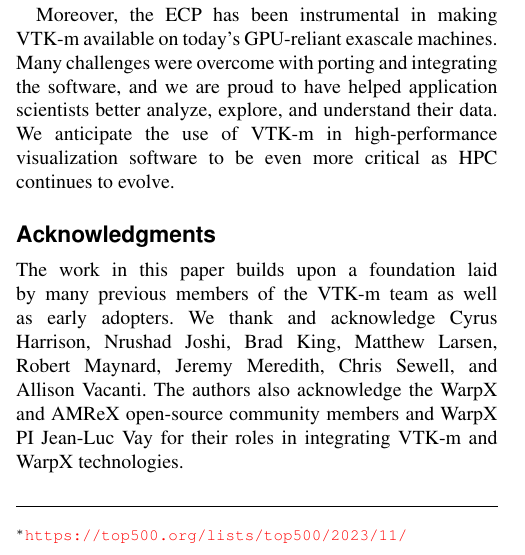
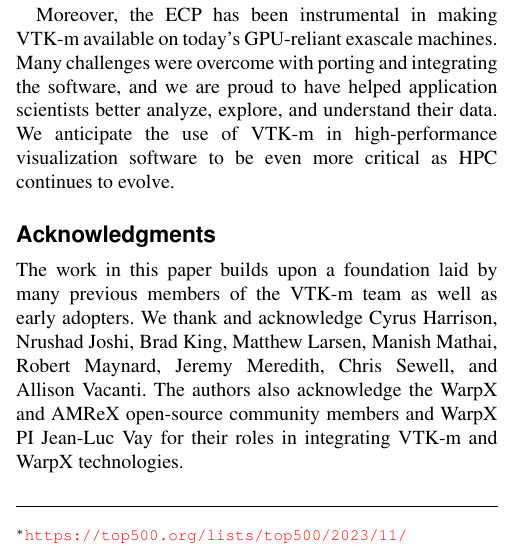
Before and after one commit to kmorel-papers/ijhpca-vtkm-2024, a LaTeX document (IJHPCASpecialIssue_VTKm.tex, which reads sections/acknowledgments.tex): part of one column of page 12 of 14, cut so that both start at the same text. Compiled offline with pdfLaTeX.

Commit message:
Add Manish Mathai to the acknowledgements

```diff
--- a/sections/acknowledgments.tex
+++ b/sections/acknowledgments.tex
@@ -7,6 +7,7 @@
 Nrushad Joshi,
 Brad King,
 Matthew Larsen,
+Manish Mathai,
 Robert Maynard,
 Jeremy Meredith,
 Chris Sewell,
```
